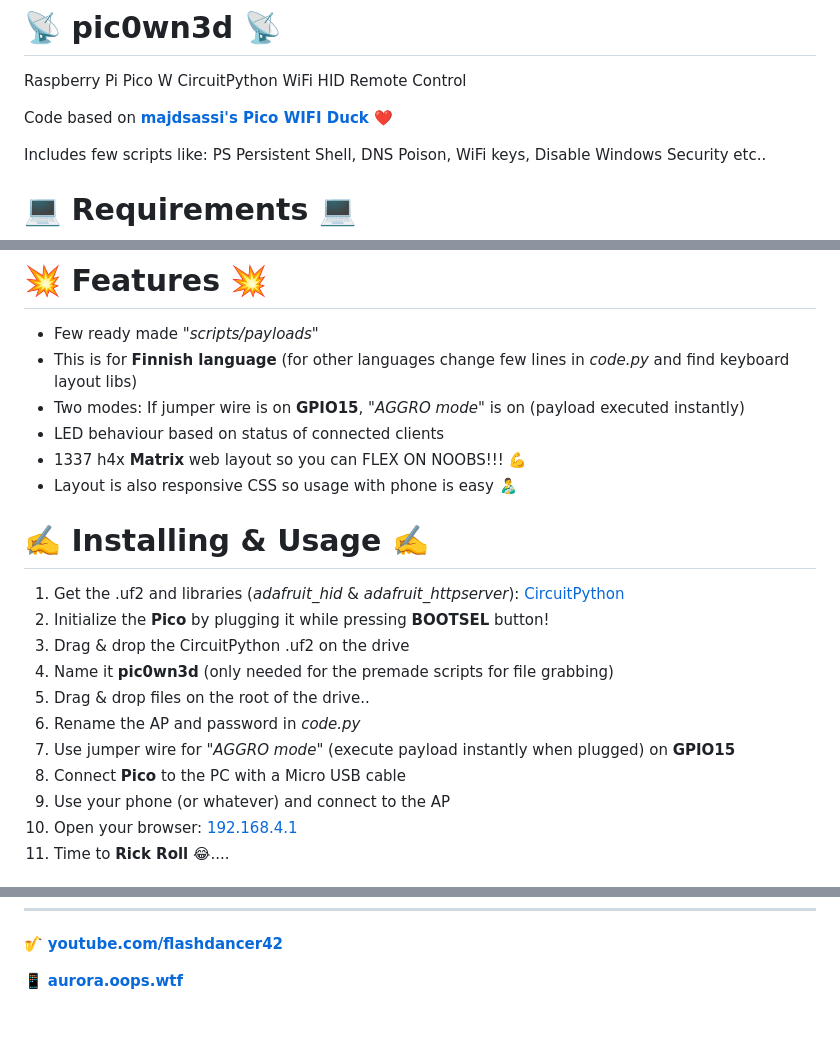
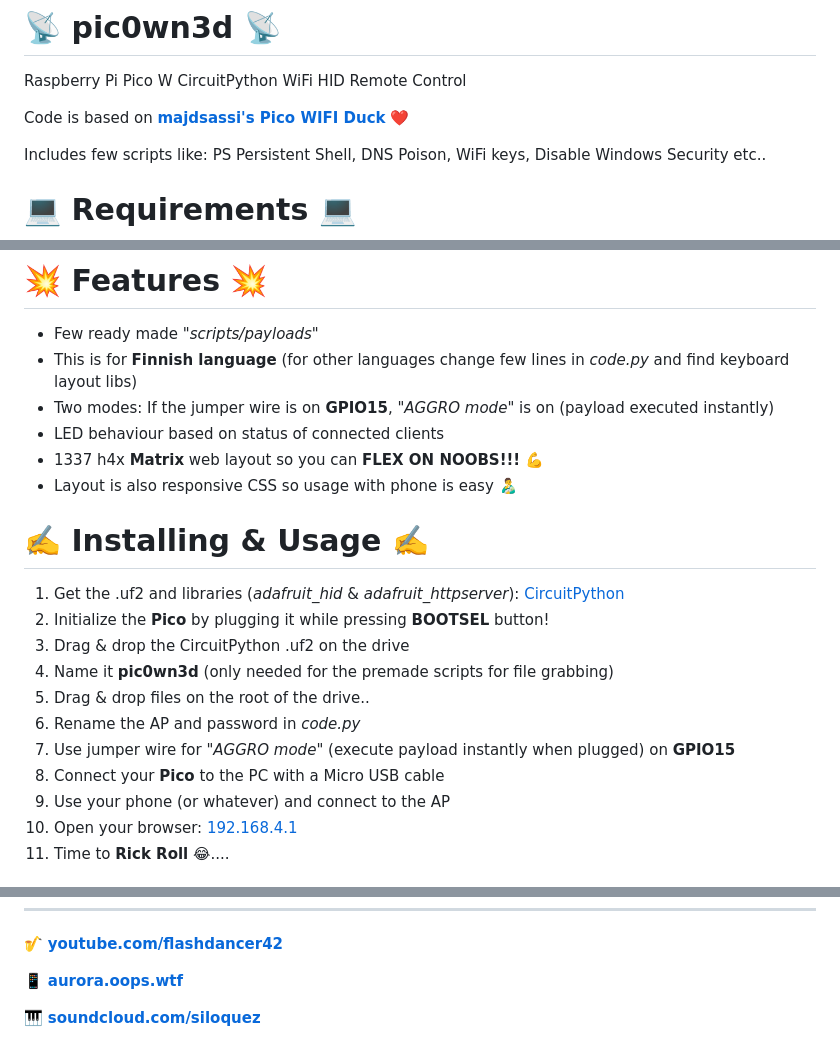
Before and after one commit to gitluffywd/pic0wn3d, a Markdown page: README.md, 3 parts joined by grey strips. GitHub-like rendering; blank space fills up the shorter version.

```diff
--- a/README.md
+++ b/README.md
@@ -14,7 +14,7 @@
 # 📡 pic0wn3d 📡
 Raspberry Pi Pico W CircuitPython WiFi HID Remote Control
 
-Code based on **[majdsassi's Pico WIFI Duck](https://github.com/majdsassi/Pico-WIFI-Duck)** ❤️
+Code is based on **[majdsassi's Pico WIFI Duck](https://github.com/majdsassi/Pico-WIFI-Duck)** ❤️
 
 Includes few scripts like: PS Persistent Shell, DNS Poison, WiFi keys, Disable Windows Security etc..
 
@@ -29,9 +29,9 @@ Includes few scripts like: PS Persistent Shell, DNS Poison, WiFi keys, Disable W
 # 💥 Features 💥
 - Few ready made "_scripts/payloads_"
 - This is for **Finnish language** (for other languages change few lines in _code.py_ and find keyboard layout libs)
-- Two modes: If jumper wire is on **GPIO15**, "_AGGRO mode_" is on (payload executed instantly)
+- Two modes: If the jumper wire is on **GPIO15**, "_AGGRO mode_" is on (payload executed instantly)
 - LED behaviour based on status of connected clients
-- 1337 h4x **Matrix** web layout so you can FLEX ON NOOBS!!! 💪
+- 1337 h4x **Matrix** web layout so you can **FLEX ON NOOBS!!!** 💪
 - Layout is also responsive CSS so usage with phone is easy 👨‍🍼
 
 # ✍️ Installing & Usage ✍️
@@ -42,7 +42,7 @@ Includes few scripts like: PS Persistent Shell, DNS Poison, WiFi keys, Disable W
 5. Drag & drop files on the root of the drive..
 6. Rename the AP and password in _code.py_
 7. Use jumper wire for "_AGGRO mode_" (execute payload instantly when plugged) on **GPIO15**
-8. Connect **Pico** to the PC with a Micro USB cable
+8. Connect your **Pico** to the PC with a Micro USB cable
 9. Use your phone (or whatever) and connect to the AP
 10. Open your browser: [192.168.4.1](http://192.168.4.1)
 11. Time to **Rick Roll** 😂....
@@ -66,3 +66,5 @@ Includes few scripts like: PS Persistent Shell, DNS Poison, WiFi keys, Disable W
 🎷 **[youtube.com/flashdancer42](https://www.youtube.com/@flashdancer42)**
 
 📱 **[aurora.oops.wtf](https://aurora.oops.wtf)**
+
+🎹 **[soundcloud.com/siloquez](https://soundcloud.com/siloquez)**
```
